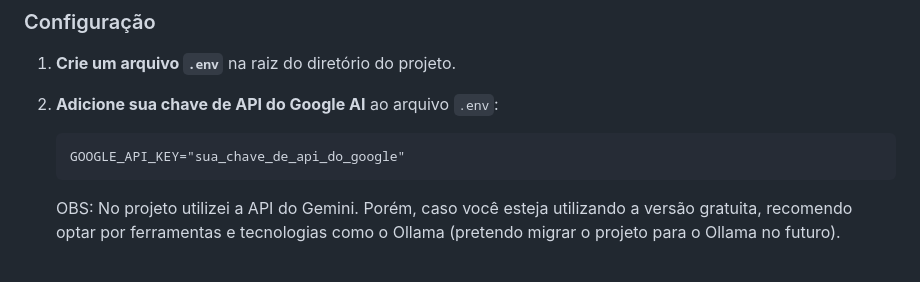
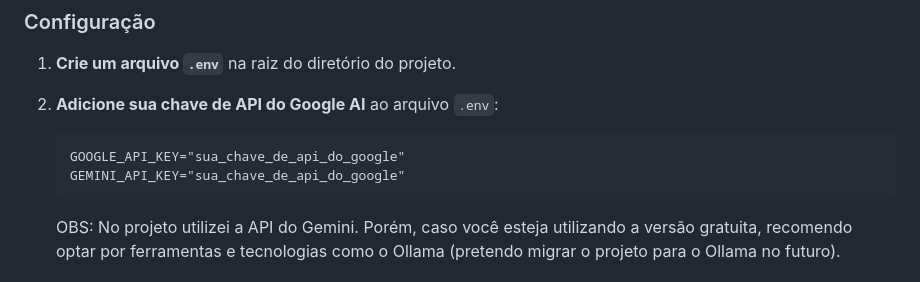
Before and after one commit to Krawstr/nila_assistent, a Markdown page: readme.md, the part around the change. Drawn GitHub-style.

````diff
--- a/readme.md
+++ b/readme.md
@@ -94,6 +94,7 @@ Nila é uma assistente de carreira inteligente e interativa, projetada para resp
 2.  **Adicione sua chave de API do Google AI** ao arquivo `.env`:
     ```
     GOOGLE_API_KEY="sua_chave_de_api_do_google"
+    GEMINI_API_KEY="sua_chave_de_api_do_google"
     ```
 
     OBS: No projeto utilizei a API do Gemini. Porém, caso você esteja utilizando a versão gratuita, recomendo optar por ferramentas e tecnologias como o Ollama (pretendo migrar o projeto para o Ollama no futuro).
````
